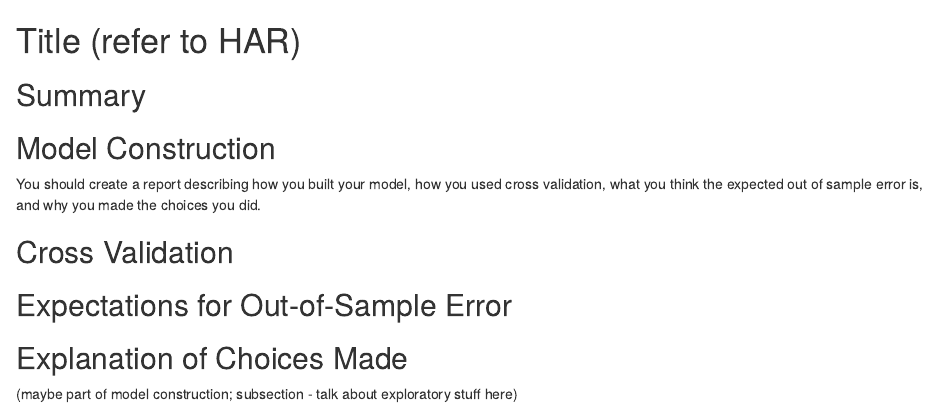
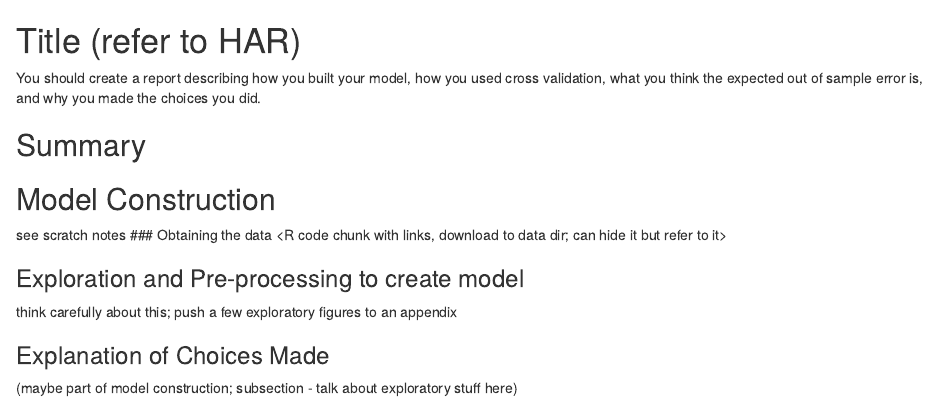
Before and after one commit to cs79/WLmachineLearning, an R Markdown document (WLmachineLearning.Rmd): the page in a window 1100 px wide, from its top. Rendered offline with R 4.5, knitr and Pandoc, with nearby package versions.

Commit message:
start building analysis skeleton

```diff
--- a/WLmachineLearning.Rmd
+++ b/WLmachineLearning.Rmd
@@ -1,8 +1,19 @@
 Title (refer to HAR)
 ==============================
+
+You should create a report describing how you built your model, how you used cross validation, what you think the expected out of sample error is, and why you made the choices you did.
 
 ## Summary
 
 ## Model Construction
+see scratch notes
+### Obtaining the data
+<R code chunk with links, download to data dir; can hide it but refer to it>
 
-You should create a report describing how you built your model, how you used cross validation, what you think the expected out of sample error is, and why you made the choices you did.
+### Exploration and Pre-processing to create model
+
+think carefully about this; push a few exploratory figures to an appendix
+
+### Explanation of Choices Made
+
+(maybe part of model construction; subsection - talk about exploratory stuff here)
@@ -16,3 +29 @@ You should create a report describing how you built your model, how you used cro
-## Explanation of Choices Made
-
-(maybe part of model construction; subsection - talk about exploratory stuff here)
+that the error rate will be higher than what we got on the test set -- more detail than this ?  see lecture notes on out-of-sample error
```
Also changed, not shown: WLmachineLearning.Rmd (4 more changed lines).
